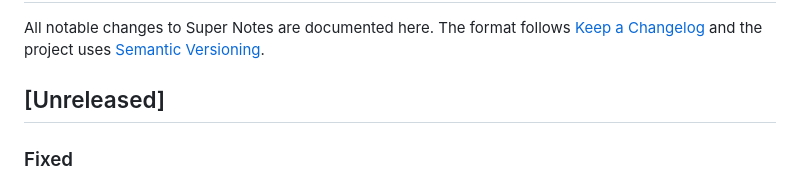
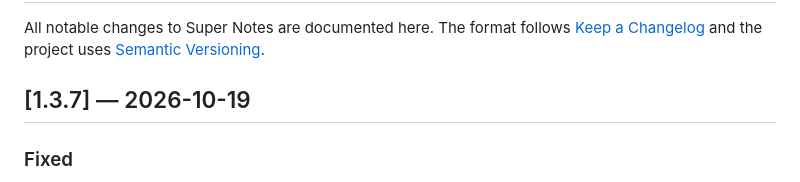
Before and after one commit to udsy19/Antinote, a Markdown page: CHANGELOG.md, the part around the change. GitHub-like rendering.

Commit message:
Prepare 1.3.7

```diff
--- a/CHANGELOG.md
+++ b/CHANGELOG.md
@@ -3,7 +3,7 @@
 All notable changes to Super Notes are documented here. The format follows
 [Keep a Changelog](https://keepachangelog.com/en/1.1.0/) and the project uses [Semantic Versioning](https://semver.org).
 
-## [Unreleased]
+## [1.3.7] — 2026-10-19
 
 ### Fixed
 - Text no longer runs off the right edge of a narrow note. A list item indented deeper than the note was wide
```
